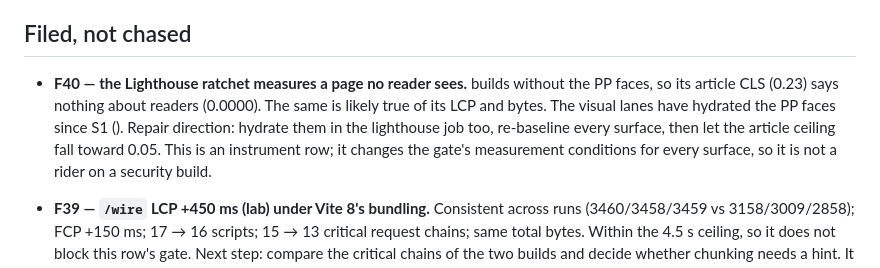
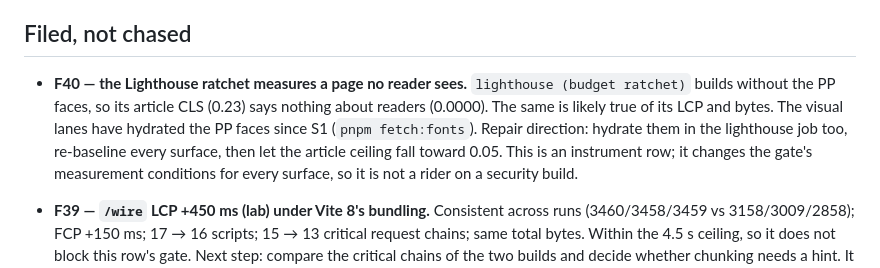
Before and after one commit to ak-haus/dispatch, a Markdown page: lifecycle/checkpoints/2026-09-19-b1-astro7.md, the part around the change. Rendered like a GitHub page.

Commit message:
records(b1): restore the F40 text a shell expansion dropped (F40)
Co-Authored-By: Claude Opus 5 <noreply@anthropic.com>

```diff
--- a/lifecycle/checkpoints/2026-09-19-b1-astro7.md
+++ b/lifecycle/checkpoints/2026-09-19-b1-astro7.md
@@ -99,10 +99,11 @@ over 0.2326, per the ratchet's own rule.
 
 ## Filed, not chased
 
-- **F40 — the Lighthouse ratchet measures a page no reader sees.**  builds
+- **F40 — the Lighthouse ratchet measures a page no reader sees.** `lighthouse (budget ratchet)` builds
   without the PP faces, so its article CLS (0.23) says nothing about readers (0.0000). The same is
-  likely true of its LCP and bytes. The visual lanes have hydrated the PP faces since S1 (). Repair direction: hydrate them in the lighthouse job too, re-baseline every surface,
-  then let the article ceiling fall toward 0.05. This is an instrument row; it changes the gate's
+  likely true of its LCP and bytes. The visual lanes have hydrated the PP faces since S1
+  (`pnpm fetch:fonts`). Repair direction: hydrate them in the lighthouse job too, re-baseline every
+  surface, then let the article ceiling fall toward 0.05. This is an instrument row; it changes the gate's
   measurement conditions for every surface, so it is not a rider on a security build.
 
 - **F39 — `/wire` LCP +450 ms (lab) under Vite 8's bundling.** Consistent across runs (3460/3458/3459
```
